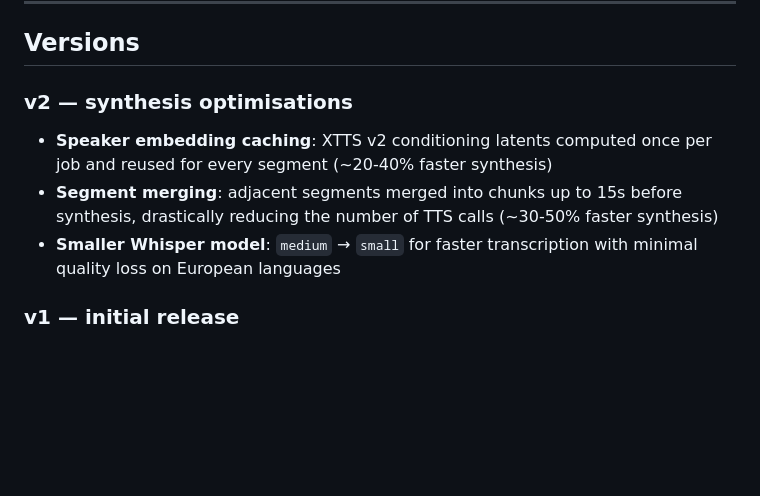
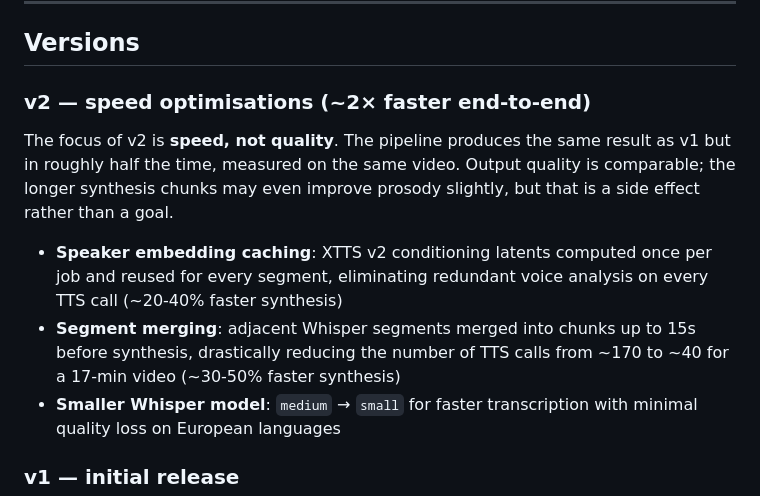
Before and after one commit to KevinDeneut/YoutubeTranslator, a Markdown page: README.md, the part around the change. Rendered like a GitHub page; blank space fills up the shorter version.

Commit message:
docs: clarify v2 focus on speed (~2x faster), not quality
Co-Authored-By: Claude Sonnet 4.6 <noreply@anthropic.com>

```diff
--- a/README.md
+++ b/README.md
@@ -144,10 +144,12 @@ Translation pairs must be installed by argostranslate on first use.
 
 ## Versions
 
-### v2 — synthesis optimisations
+### v2 — speed optimisations (~2× faster end-to-end)
 
-- **Speaker embedding caching**: XTTS v2 conditioning latents computed once per job and reused for every segment (~20-40% faster synthesis)
-- **Segment merging**: adjacent segments merged into chunks up to 15s before synthesis, drastically reducing the number of TTS calls (~30-50% faster synthesis)
+The focus of v2 is **speed, not quality**. The pipeline produces the same result as v1 but in roughly half the time, measured on the same video. Output quality is comparable; the longer synthesis chunks may even improve prosody slightly, but that is a side effect rather than a goal.
+
+- **Speaker embedding caching**: XTTS v2 conditioning latents computed once per job and reused for every segment, eliminating redundant voice analysis on every TTS call (~20-40% faster synthesis)
+- **Segment merging**: adjacent Whisper segments merged into chunks up to 15s before synthesis, drastically reducing the number of TTS calls from ~170 to ~40 for a 17-min video (~30-50% faster synthesis)
 - **Smaller Whisper model**: `medium` → `small` for faster transcription with minimal quality loss on European languages
 
 ### v1 — initial release
```
